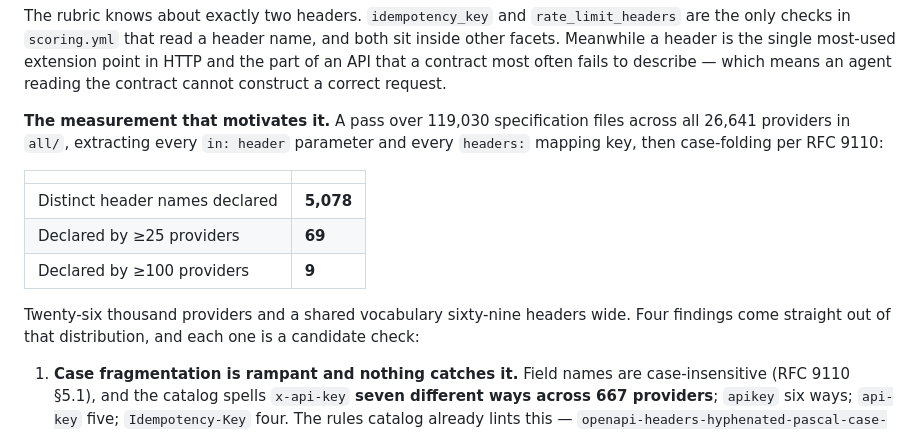
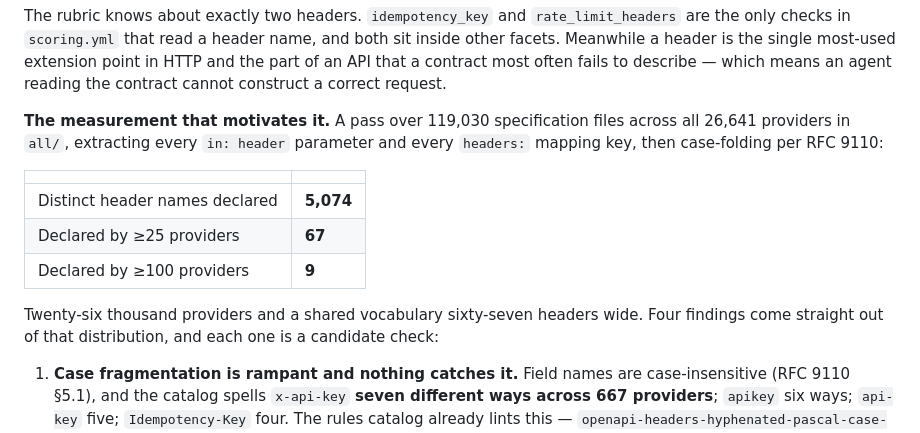
Before and after one commit to api-evangelist/kin-score, a Markdown page: ROADMAP.md, the part around the change. Rendered like a GitHub page.

Commit message:
Correct the Header Literacy figures to the deduplicated counts
Three numbers in the section merged in #2 were taken before the alias fold —
the pass that merges generator-emitted code identifiers (`xv`,
`xfapiinteractionid`) into the fields they actually name. Folding them changes
the aggregates:

  distinct names observed   5,078 -> 5,074
  declared by 25+ providers    69 -> 67

and the sentence that reads the second number back in prose.

Everything else in the section was already derived from the deduplicated set and
is unchanged. The corrected figures match what headers.apievangelist.com and the
APIs.io /headers/ section both publish, which is the point — three surfaces
quoting one measurement have to quote the same one.

Co-Authored-By: Claude Opus 5 (1M context) <noreply@anthropic.com>

```diff
--- a/ROADMAP.md
+++ b/ROADMAP.md
@@ -743,11 +743,11 @@ case-folding per RFC 9110:
 
 | | |
 |---|---|
-| Distinct header names declared | **5,078** |
-| Declared by ≥25 providers | **69** |
+| Distinct header names declared | **5,074** |
+| Declared by ≥25 providers | **67** |
 | Declared by ≥100 providers | **9** |
 
-Twenty-six thousand providers and a shared vocabulary sixty-nine headers wide. Four findings come
+Twenty-six thousand providers and a shared vocabulary sixty-seven headers wide. Four findings come
 straight out of that distribution, and each one is a candidate check:
 
 1. **Case fragmentation is rampant and nothing catches it.** Field names are case-insensitive
```
